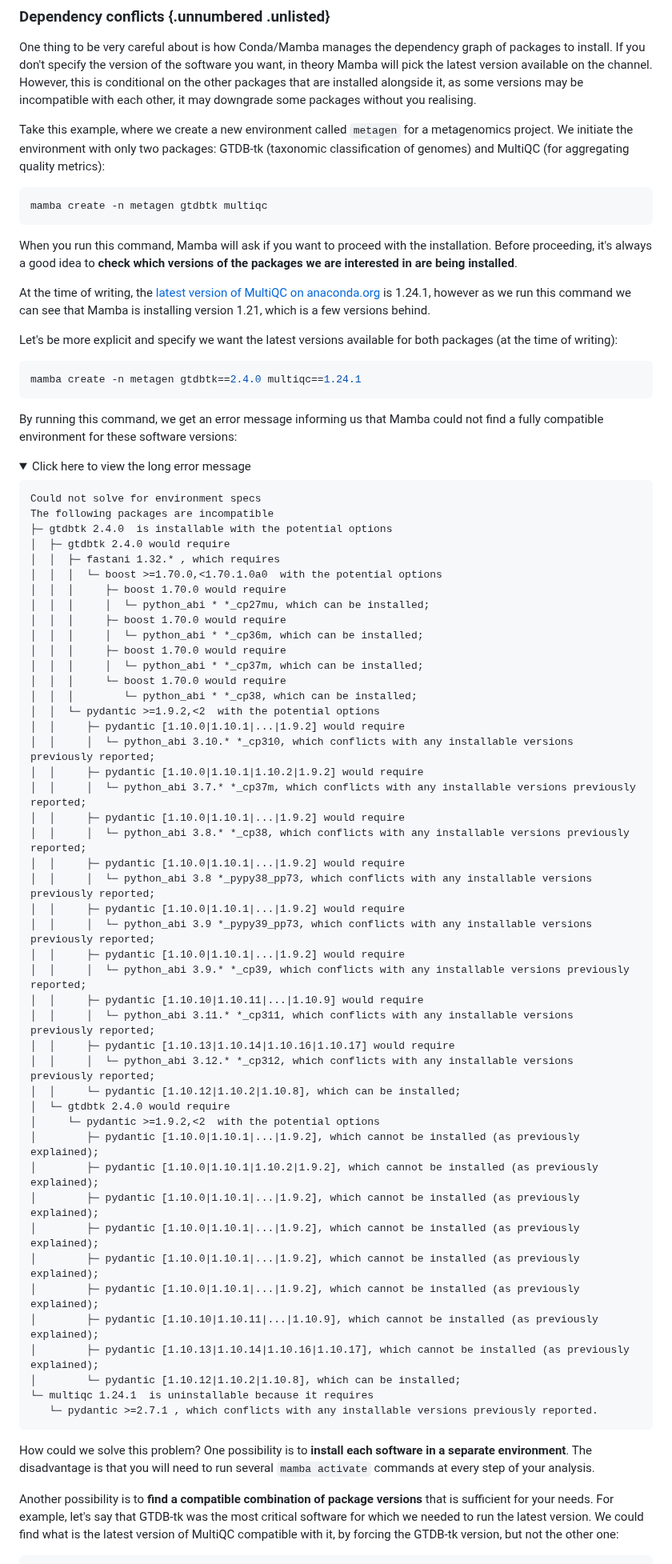
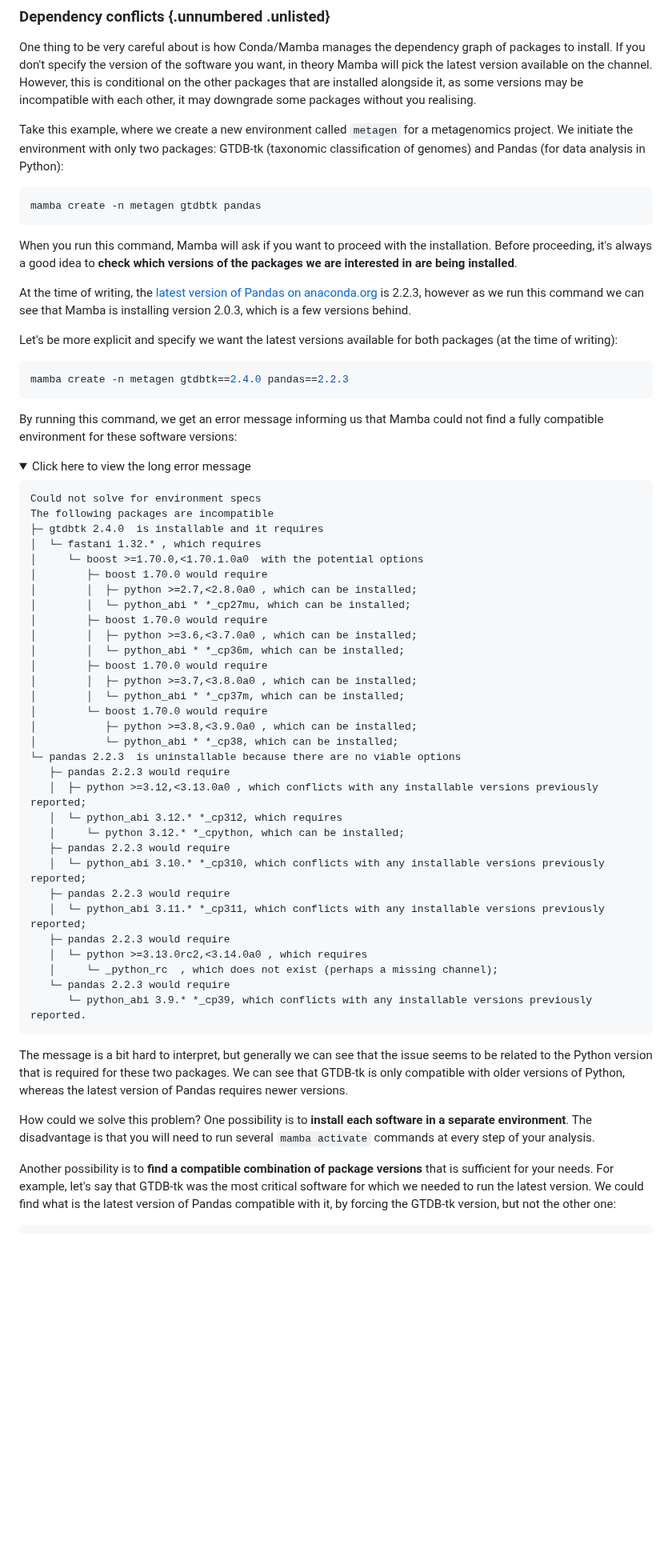
Before and after one commit to cambiotraining/bioinformatics-software-pipelines, a Markdown page: materials/01-package_managers.md, the part around one of its changes. Shown at 80% size. GitHub-like rendering; folded sections open; blank space fills up the shorter version.

Commit message:
fix dependency conflicts

````diff
--- a/materials/01-package_managers.md
+++ b/materials/01-package_managers.md
@@ -167,21 +167,21 @@ mamba install -n metagen fastqc==0.12.1 multiqc==1.24.1 cutadapt==4.9 trimmomati
 -->
 
 Take this example, where we create a new environment called `metagen` for a metagenomics project.
-We initiate the environment with only two packages: GTDB-tk (taxonomic classification of genomes) and MultiQC (for aggregating quality metrics):
+We initiate the environment with only two packages: GTDB-tk (taxonomic classification of genomes) and Pandas (for data analysis in Python):
 
 ```bash
-mamba create -n metagen gtdbtk multiqc
+mamba create -n metagen gtdbtk pandas
 ```
 
 When you run this command, Mamba will ask if you want to proceed with the installation.
 Before proceeding, it's always a good idea to **check which versions of the packages we are interested in are being installed**.
 
-At the time of writing, the [latest version of MultiQC on anaconda.org](https://anaconda.org/bioconda/multiqc) is 1.24.1, however as we run this command we can see that Mamba is installing version 1.21, which is a few versions behind.
+At the time of writing, the [latest version of Pandas on anaconda.org](https://anaconda.org/conda-forge/pandas) is 2.2.3, however as we run this command we can see that Mamba is installing version 2.0.3, which is a few versions behind.
 
 Let's be more explicit and specify we want the latest versions available for both packages (at the time of writing):
 
 ```bash
-mamba create -n metagen gtdbtk==2.4.0 multiqc==1.24.1
+mamba create -n metagen gtdbtk==2.4.0 pandas==2.2.3
 ```
 
 By running this command, we get an error message informing us that Mamba could not find a fully compatible environment for these software versions:
@@ -191,52 +191,41 @@ By running this command, we get an error message informing us that Mamba could n
 ```
 Could not solve for environment specs
 The following packages are incompatible
-├─ gtdbtk 2.4.0  is installable with the potential options
-│  ├─ gtdbtk 2.4.0 would require
-│  │  ├─ fastani 1.32.* , which requires
-│  │  │  └─ boost >=1.70.0,<1.70.1.0a0  with the potential options
-│  │  │     ├─ boost 1.70.0 would require
-│  │  │     │  └─ python_abi * *_cp27mu, which can be installed;
-│  │  │     ├─ boost 1.70.0 would require
-│  │  │     │  └─ python_abi * *_cp36m, which can be installed;
-│  │  │     ├─ boost 1.70.0 would require
-│  │  │     │  └─ python_abi * *_cp37m, which can be installed;
-│  │  │     └─ boost 1.70.0 would require
-│  │  │        └─ python_abi * *_cp38, which can be installed;
-│  │  └─ pydantic >=1.9.2,<2  with the potential options
-│  │     ├─ pydantic [1.10.0|1.10.1|...|1.9.2] would require
-│  │     │  └─ python_abi 3.10.* *_cp310, which conflicts with any installable versions previously reported;
-│  │     ├─ pydantic [1.10.0|1.10.1|1.10.2|1.9.2] would require
-│  │     │  └─ python_abi 3.7.* *_cp37m, which conflicts with any installable versions previously reported;
-│  │     ├─ pydantic [1.10.0|1.10.1|...|1.9.2] would require
-│  │     │  └─ python_abi 3.8.* *_cp38, which conflicts with any installable versions previously reported;
-│  │     ├─ pydantic [1.10.0|1.10.1|...|1.9.2] would require
-│  │     │  └─ python_abi 3.8 *_pypy38_pp73, which conflicts with any installable versions previously reported;
-│  │     ├─ pydantic [1.10.0|1.10.1|...|1.9.2] would require
-│  │     │  └─ python_abi 3.9 *_pypy39_pp73, which conflicts with any installable versions previously reported;
-│  │     ├─ pydantic [1.10.0|1.10.1|...|1.9.2] would require
-│  │     │  └─ python_abi 3.9.* *_cp39, which conflicts with any installable versions previously reported;
-│  │     ├─ pydantic [1.10.10|1.10.11|...|1.10.9] would require
-│  │     │  └─ python_abi 3.11.* *_cp311, which conflicts with any installable versions previously reported;
-│  │     ├─ pydantic [1.10.13|1.10.14|1.10.16|1.10.17] would require
-│  │     │  └─ python_abi 3.12.* *_cp312, which conflicts with any installable versions previously reported;
-│  │     └─ pydantic [1.10.12|1.10.2|1.10.8], which can be installed;
-│  └─ gtdbtk 2.4.0 would require
-│     └─ pydantic >=1.9.2,<2  with the potential options
-│        ├─ pydantic [1.10.0|1.10.1|...|1.9.2], which cannot be installed (as previously explained);
-│        ├─ pydantic [1.10.0|1.10.1|1.10.2|1.9.2], which cannot be installed (as previously explained);
-│        ├─ pydantic [1.10.0|1.10.1|...|1.9.2], which cannot be installed (as previously explained);
-│        ├─ pydantic [1.10.0|1.10.1|...|1.9.2], which cannot be installed (as previously explained);
-│        ├─ pydantic [1.10.0|1.10.1|...|1.9.2], which cannot be installed (as previously explained);
-│        ├─ pydantic [1.10.0|1.10.1|...|1.9.2], which cannot be installed (as previously explained);
-│        ├─ pydantic [1.10.10|1.10.11|...|1.10.9], which cannot be installed (as previously explained);
-│        ├─ pydantic [1.10.13|1.10.14|1.10.16|1.10.17], which cannot be installed (as previously explained);
-│        └─ pydantic [1.10.12|1.10.2|1.10.8], which can be installed;
-└─ multiqc 1.24.1  is uninstallable because it requires
-   └─ pydantic >=2.7.1 , which conflicts with any installable versions previously reported.
+├─ gtdbtk 2.4.0  is installable and it requires
+│  └─ fastani 1.32.* , which requires
+│     └─ boost >=1.70.0,<1.70.1.0a0  with the potential options
+│        ├─ boost 1.70.0 would require
+│        │  ├─ python >=2.7,<2.8.0a0 , which can be installed;
+│        │  └─ python_abi * *_cp27mu, which can be installed;
+│        ├─ boost 1.70.0 would require
+│        │  ├─ python >=3.6,<3.7.0a0 , which can be installed;
+│        │  └─ python_abi * *_cp36m, which can be installed;
+│        ├─ boost 1.70.0 would require
+│        │  ├─ python >=3.7,<3.8.0a0 , which can be installed;
+│        │  └─ python_abi * *_cp37m, which can be installed;
+│        └─ boost 1.70.0 would require
+│           ├─ python >=3.8,<3.9.0a0 , which can be installed;
+│           └─ python_abi * *_cp38, which can be installed;
+└─ pandas 2.2.3  is uninstallable because there are no viable options
+   ├─ pandas 2.2.3 would require
+   │  ├─ python >=3.12,<3.13.0a0 , which conflicts with any installable versions previously reported;
+   │  └─ python_abi 3.12.* *_cp312, which requires
+   │     └─ python 3.12.* *_cpython, which can be installed;
+   ├─ pandas 2.2.3 would require
+   │  └─ python_abi 3.10.* *_cp310, which conflicts with any installable versions previously reported;
+   ├─ pandas 2.2.3 would require
+   │  └─ python_abi 3.11.* *_cp311, which conflicts with any installable versions previously reported;
+   ├─ pandas 2.2.3 would require
+   │  └─ python >=3.13.0rc2,<3.14.0a0 , which requires
+   │     └─ _python_rc  , which does not exist (perhaps a missing channel);
+   └─ pandas 2.2.3 would require
+      └─ python_abi 3.9.* *_cp39, which conflicts with any installable versions previously reported.
 ```
 
 </details>
+
+The message is a bit hard to interpret, but generally we can see that the issue seems to be related to the Python version that is required for these two packages.
+We can see that GTDB-tk is only compatible with older versions of Python, whereas the latest version of Pandas requires newer versions.
 
 How could we solve this problem?
 One possibility is to **install each software in a separate environment**.
@@ -244,6 +233,6 @@ The disadvantage is that you will need to run several `mamba activate` commands
 
 Another possibility is to **find a compatible combination of package versions** that is sufficient for your needs.
 For example, let's say that GTDB-tk was the most critical software for which we needed to run the latest version.
-We could find what is the latest version of MultiQC compatible with it, by forcing the GTDB-tk version, but not the other one:
+We could find what is the latest version of Pandas compatible with it, by forcing the GTDB-tk version, but not the other one:
 
 ```bash
````
Also changed, not shown: other parts of materials/01-package_managers.md (+4 -4 lines).
